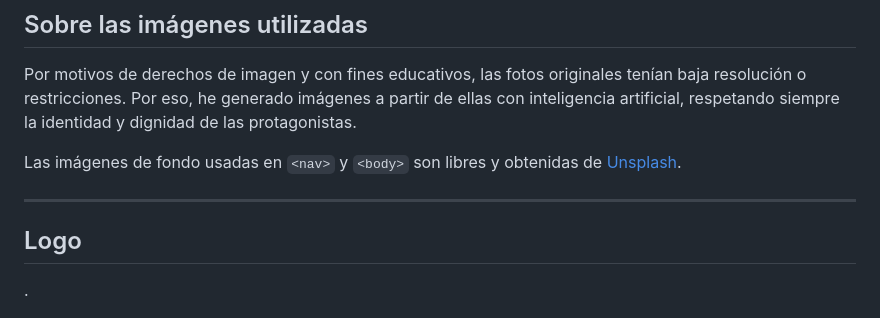
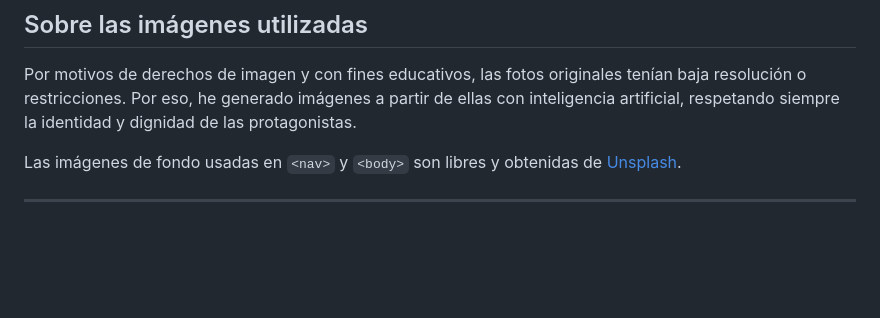
Before and after one commit to Aday25/Piedras-angulares, a Markdown page: README.md, the part around the change. Drawn GitHub-style; blank space fills up the shorter version.

```diff
--- a/README.md
+++ b/README.md
@@ -126,8 +126,6 @@ Las imágenes de fondo usadas en `<nav>` y `<body>` son libres y obtenidas de [U
 
 ---
 
-## Logo
-.
 <p align="center">
   <img src="files/logo.png" alt="Logo del proyecto" width="120">
 </p>
```
